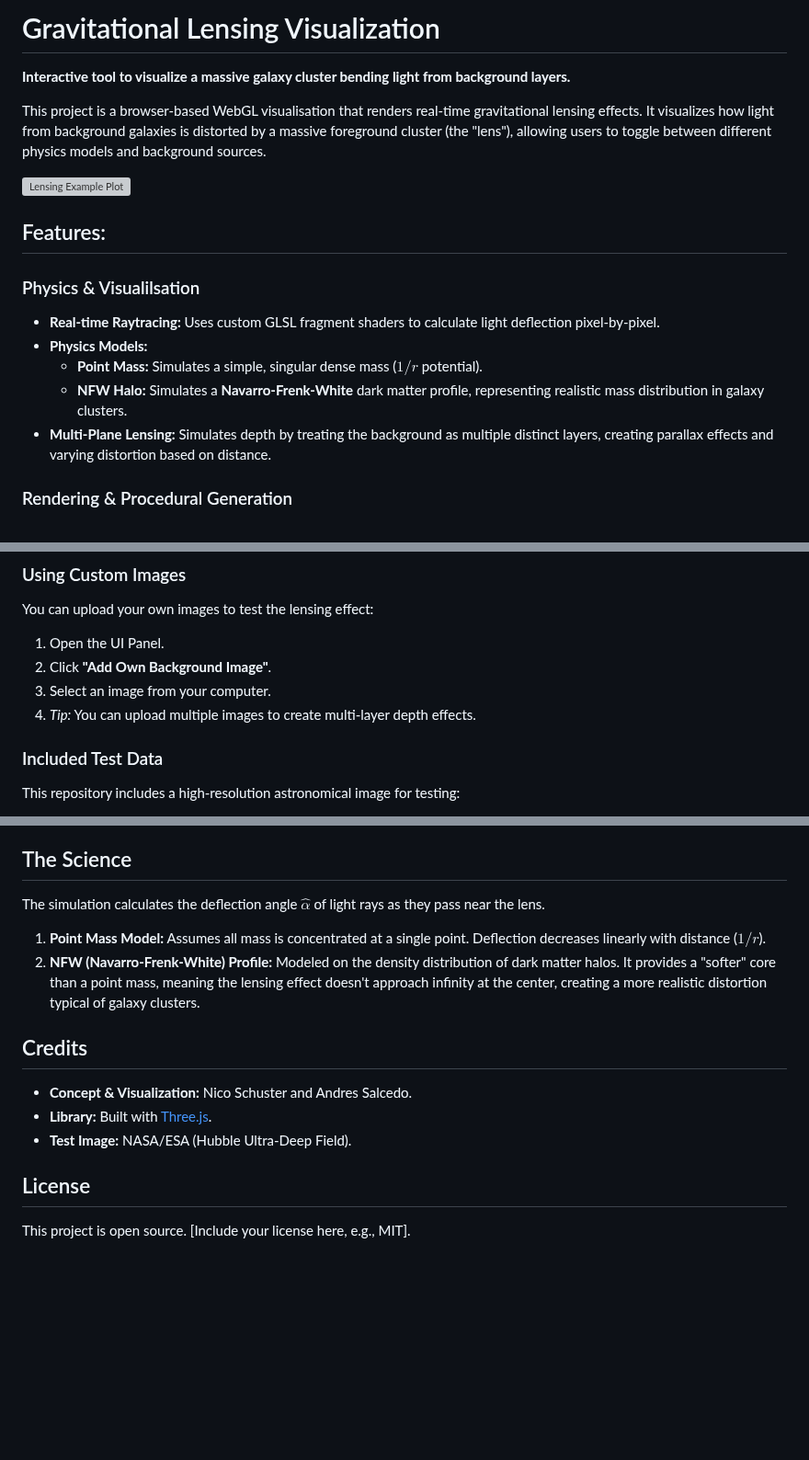
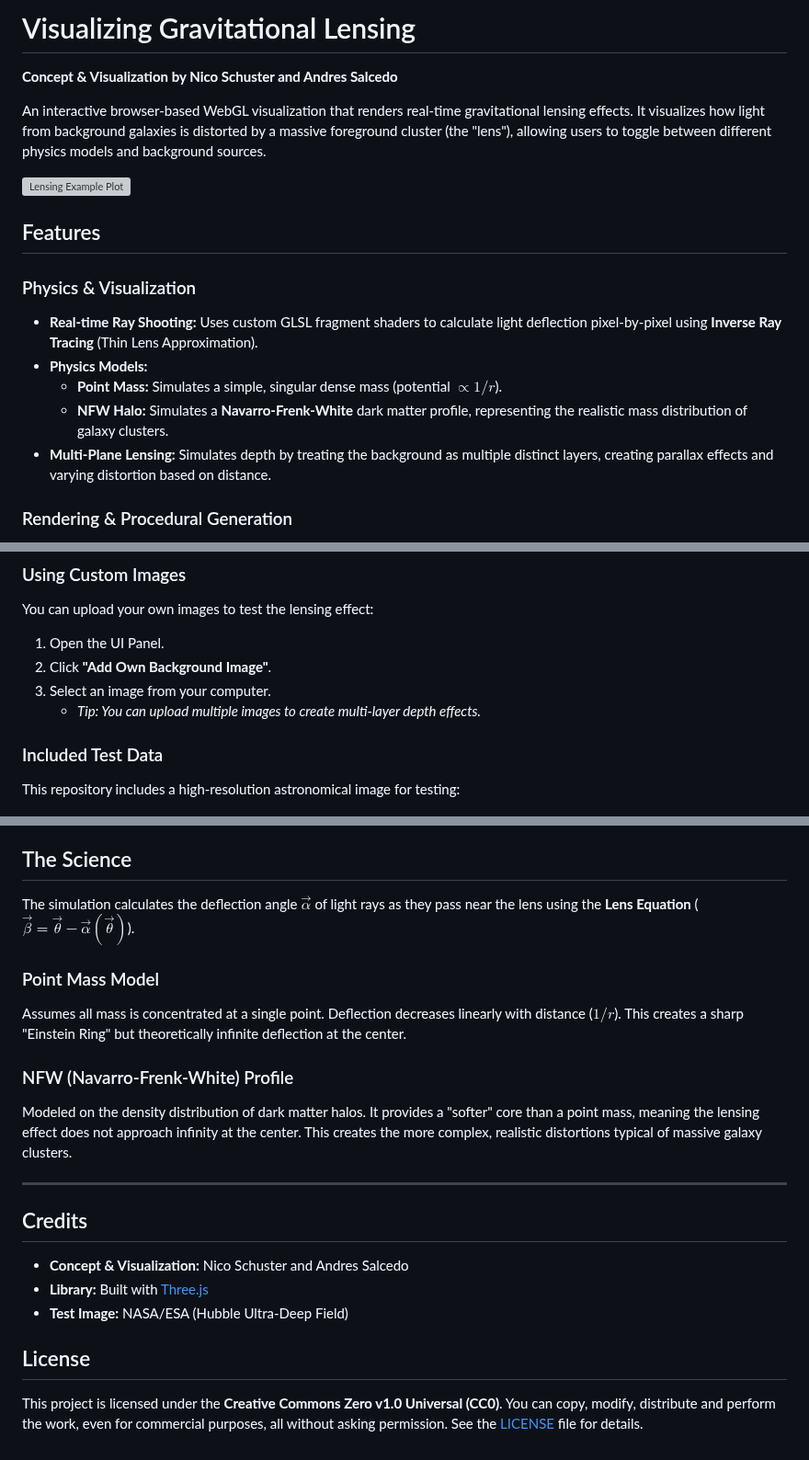
Before and after one commit to nicosmo/lensing_visualization, a Markdown page: README.md, 3 parts joined by grey strips. Shown at 92% size. Drawn GitHub-style; blank space fills up the shorter version; grey boxes are pictures that could not be loaded.

Commit message:
Revise README for improved clarity and formatting
Updated README to enhance clarity and correct formatting issues.

```diff
--- a/README.md
+++ b/README.md
@@ -1,18 +1,18 @@
-# Gravitational Lensing Visualization
+# Visualizing Gravitational Lensing
 
-**Interactive tool to visualize a massive galaxy cluster bending light from background layers.**
+**Concept & Visualization by Nico Schuster and Andres Salcedo**
 
-This project is a browser-based WebGL visualisation that renders real-time gravitational lensing effects. It visualizes how light from background galaxies is distorted by a massive foreground cluster (the "lens"), allowing users to toggle between different physics models and background sources.
+An interactive browser-based WebGL visualization that renders real-time gravitational lensing effects. It visualizes how light from background galaxies is distorted by a massive foreground cluster (the "lens"), allowing users to toggle between different physics models and background sources.
 
 ![Lensing Example Plot](lensing_example.png)
 
-## Features:
+## Features
 
-### Physics & Visualilsation
-* **Real-time Raytracing:** Uses custom GLSL fragment shaders to calculate light deflection pixel-by-pixel.
+### Physics & Visualization
+* **Real-time Ray Shooting:** Uses custom GLSL fragment shaders to calculate light deflection pixel-by-pixel using **Inverse Ray Tracing** (Thin Lens Approximation).
 * **Physics Models:**
-    * **Point Mass:** Simulates a simple, singular dense mass ($1/r$ potential).
-    * **NFW Halo:** Simulates a **Navarro-Frenk-White** dark matter profile, representing realistic mass distribution in galaxy clusters.
+    * **Point Mass:** Simulates a simple, singular dense mass (potential $\propto 1/r$).
+    * **NFW Halo:** Simulates a **Navarro-Frenk-White** dark matter profile, representing the realistic mass distribution of galaxy clusters.
 * **Multi-Plane Lensing:** Simulates depth by treating the background as multiple distinct layers, creating parallax effects and varying distortion based on distance.
 
 ### Rendering & Procedural Generation
@@ -54,7 +60,7 @@ You can upload your own images to test the lensing effect:
 1.  Open the UI Panel.
 2.  Click **"Add Own Background Image"**.
 3.  Select an image from your computer.
-4.  *Tip:* You can upload multiple images to create multi-layer depth effects.
+    * *Tip: You can upload multiple images to create multi-layer depth effects.*
 
 ### Included Test Data
 This repository includes a high-resolution astronomical image for testing:
@@ -64,19 +72,22 @@ This repository includes a high-resolution astronomical image for testing:
 
 ## The Science
 
-The simulation calculates the deflection angle $\hat{\alpha}$ of light rays as they pass near the lens.
+The simulation calculates the deflection angle $\vec{\alpha}$ of light rays as they pass near the lens using the **Lens Equation** ($\vec{\beta} = \vec{\theta} - \vec{\alpha}(\vec{\theta})$).
 
-1.  **Point Mass Model:**
-    Assumes all mass is concentrated at a single point. Deflection decreases linearly with distance ($1/r$).
-2.  **NFW (Navarro-Frenk-White) Profile:**
-    Modeled on the density distribution of dark matter halos. It provides a "softer" core than a point mass, meaning the lensing effect doesn't approach infinity at the center, creating a more realistic distortion typical of galaxy clusters.
+### Point Mass Model
+Assumes all mass is concentrated at a single point. Deflection decreases linearly with distance ($1/r$). This creates a sharp "Einstein Ring" but theoretically infinite deflection at the center.
+
+### NFW (Navarro-Frenk-White) Profile
+Modeled on the density distribution of dark matter halos. It provides a "softer" core than a point mass, meaning the lensing effect does not approach infinity at the center. This creates the more complex, realistic distortions typical of massive galaxy clusters.
+
+---
 
 ## Credits
-
-* **Concept & Visualization:** Nico Schuster and Andres Salcedo.
-* **Library:** Built with [Three.js](https://threejs.org/).
-* **Test Image:** NASA/ESA (Hubble Ultra-Deep Field).
+* **Concept & Visualization:** Nico Schuster and Andres Salcedo
+* **Library:** Built with [Three.js](https://threejs.org/)
+* **Test Image:** NASA/ESA (Hubble Ultra-Deep Field)
 
 ## License
 
-This project is open source. [Include your license here, e.g., MIT].
+This project is licensed under the **Creative Commons Zero v1.0 Universal (CC0)**.
+You can copy, modify, distribute and perform the work, even for commercial purposes, all without asking permission. See the [LICENSE](LICENSE) file for details.
```
Also changed, not shown: other parts of README.md (+10 -2 lines).
